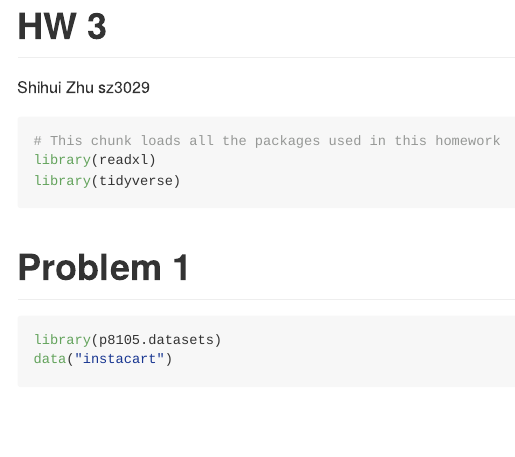
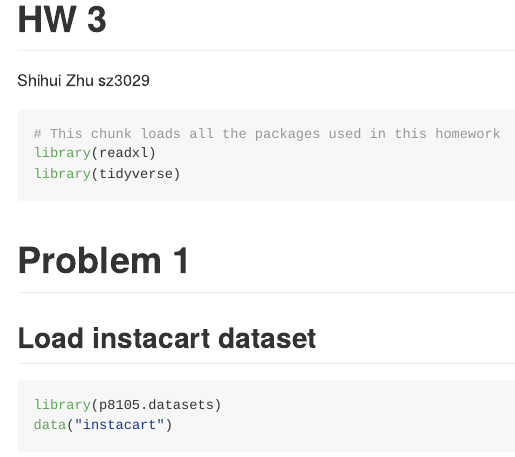
Before and after one commit to sz3029/p8105_hw3_sz3029, an R Markdown document (p8105_hw3_sz3029.Rmd): the page in a window 1100 px wide, from its top. Rendered offline with R 4.5, knitr and Pandoc, with nearby package versions.

Commit message:
load data

````diff
--- a/p8105_hw3_sz3029.Rmd
+++ b/p8105_hw3_sz3029.Rmd
@@ -19,6 +19,8 @@ library(tidyverse)
 ```
 
 # Problem 1
+
+## Load instacart dataset
 ```{r}
 library(p8105.datasets)
 data("instacart")
````
Also changed, not shown: p8105_hw3_sz3029.Rmd (2 more changed lines).
